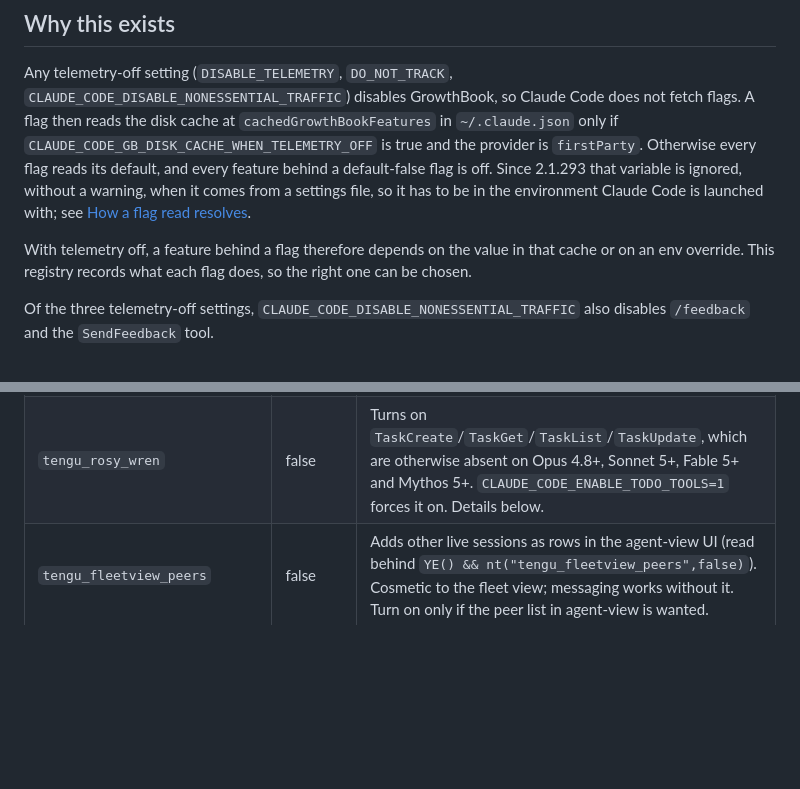
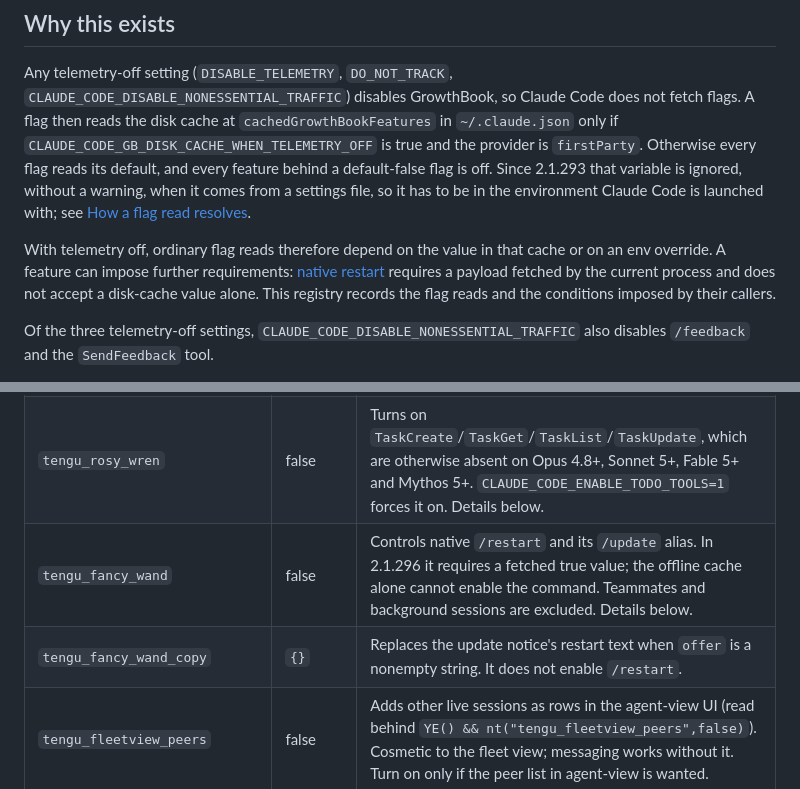
Before and after one commit to ojura/claude-skills, a Markdown page: team-necromancy/growthbook-flags.md, 2 parts joined by grey strips. Rendered like a GitHub page; blank space fills up the shorter version.

```diff
--- a/team-necromancy/growthbook-flags.md
+++ b/team-necromancy/growthbook-flags.md
@@ -18,9 +18,11 @@ warning, when it comes from a settings file, so it has to be in the environment
 Claude Code is launched with; see
 [How a flag read resolves](#how-a-flag-read-resolves-21296).
 
-With telemetry off, a feature behind a flag therefore depends on the value in
-that cache or on an env override. This registry records what each flag does,
-so the right one can be chosen.
+With telemetry off, ordinary flag reads therefore depend on the value in that
+cache or on an env override. A feature can impose further requirements:
+[native restart](#native-restart-tengu_fancy_wand-21296) requires a payload fetched
+by the current process and does not accept a disk-cache value alone. This
+registry records the flag reads and the conditions imposed by their callers.
 
 Of the three telemetry-off settings, `CLAUDE_CODE_DISABLE_NONESSENTIAL_TRAFFIC`
 also disables `/feedback` and the `SendFeedback` tool.
@@ -179,6 +181,8 @@ in a settings file still works in 2.1.292 and earlier.
 |---|---|---|
 | `tengu_harbor_kite` | false | Master gate for cross-session messaging. `YE()` returns `nt("tengu_harbor_kite",false) or CLAUDE_CODE_HARBOR_KITE`, and every messaging entry point checks `YE()`: the `ListAgents` and `SendMessage` tools' `isEnabled`, the uds/bridge send paths, and the socket startup at boot. This one flag turns the whole feature on; `CLAUDE_CODE_HARBOR_KITE=1` forces it on. In 2.1.296 the gate is `xi()`: `Qh().messagingBeyondOwnAgentsDisabled` turns messaging off first, then a set `CLAUDE_CODE_HARBOR_KITE` decides on its own, then on Windows `tengu_harbor_kite_win` (default true) must hold, and last `k("tengu_harbor_kite", true)` decides, so the default is true. |
 | `tengu_rosy_wren` | false | Turns on `TaskCreate`/`TaskGet`/`TaskList`/`TaskUpdate`, which are otherwise absent on Opus 4.8+, Sonnet 5+, Fable 5+ and Mythos 5+. `CLAUDE_CODE_ENABLE_TODO_TOOLS=1` forces it on. Details below. |
+| `tengu_fancy_wand` | false | Controls native `/restart` and its `/update` alias. In 2.1.296 it requires a fetched true value; the offline cache alone cannot enable the command. Teammates and background sessions are excluded. Details below. |
+| `tengu_fancy_wand_copy` | `{}` | Replaces the update notice's restart text when `offer` is a nonempty string. It does not enable `/restart`. |
 | `tengu_fleetview_peers` | false | Adds other live sessions as rows in the agent-view UI (read behind `YE() && nt("tengu_fleetview_peers",false)`). Cosmetic to the fleet view; messaging works without it. Turn on only if the peer list in agent-view is wanted. |
 | `tengu_harbor_kite_mode_emit` | false | Telemetry only: emits the session's messaging mode as an event (`Hoi()`). |
 | `tengu_harbor_kite_limits` | `{}`, meaning built-in defaults | Rate-limit config for peer messaging (bucketCapacity, refillPerSecond, dedupWindowMs, maxSelfHops, maxChainLength, maxTrackedSenders, maxQueuedPeerMessages). The validator falls back to built-in defaults per field, so an absent or empty entry gives the defaults. Set it only to tighten a specific limit. |
```
Also changed, not shown: other parts of team-necromancy/growthbook-flags.md (+62 -0 lines).
